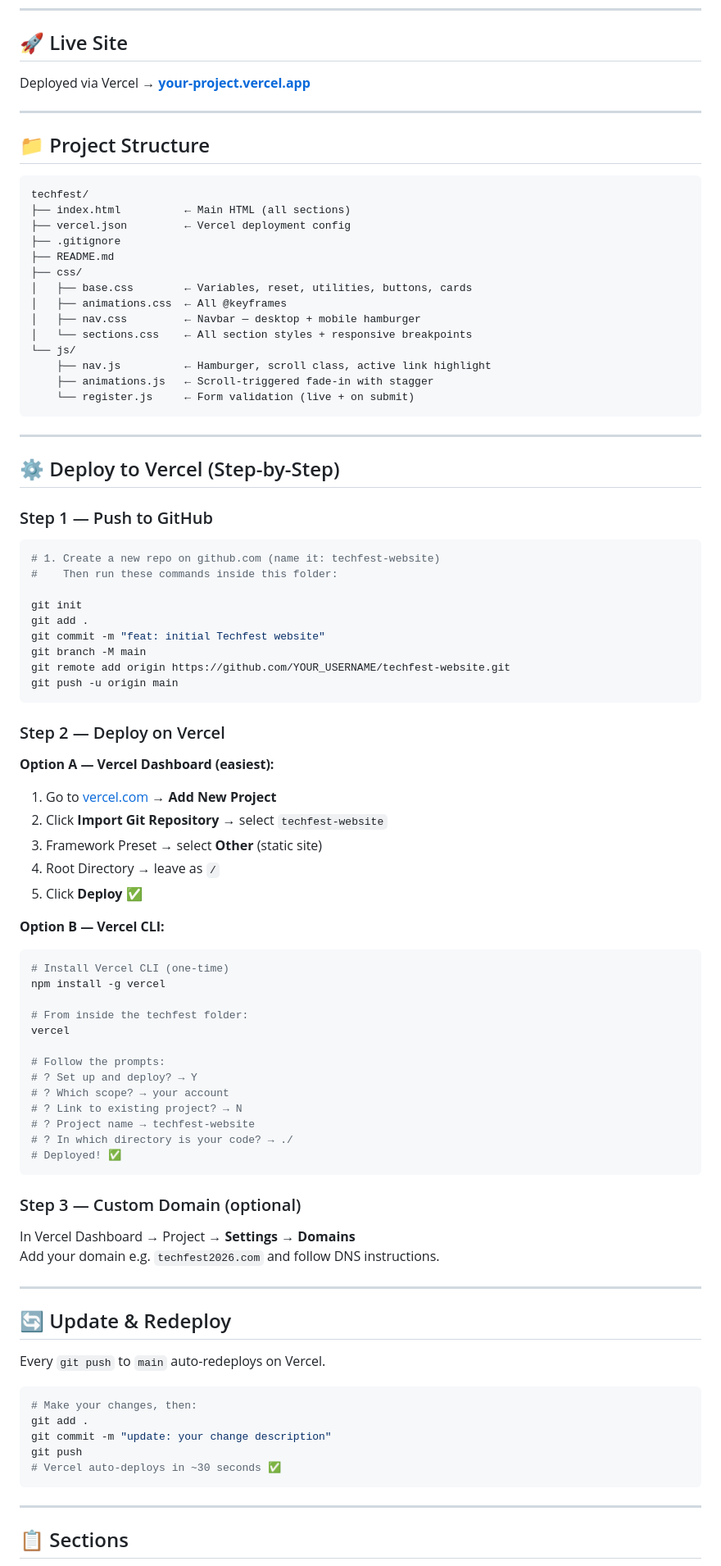
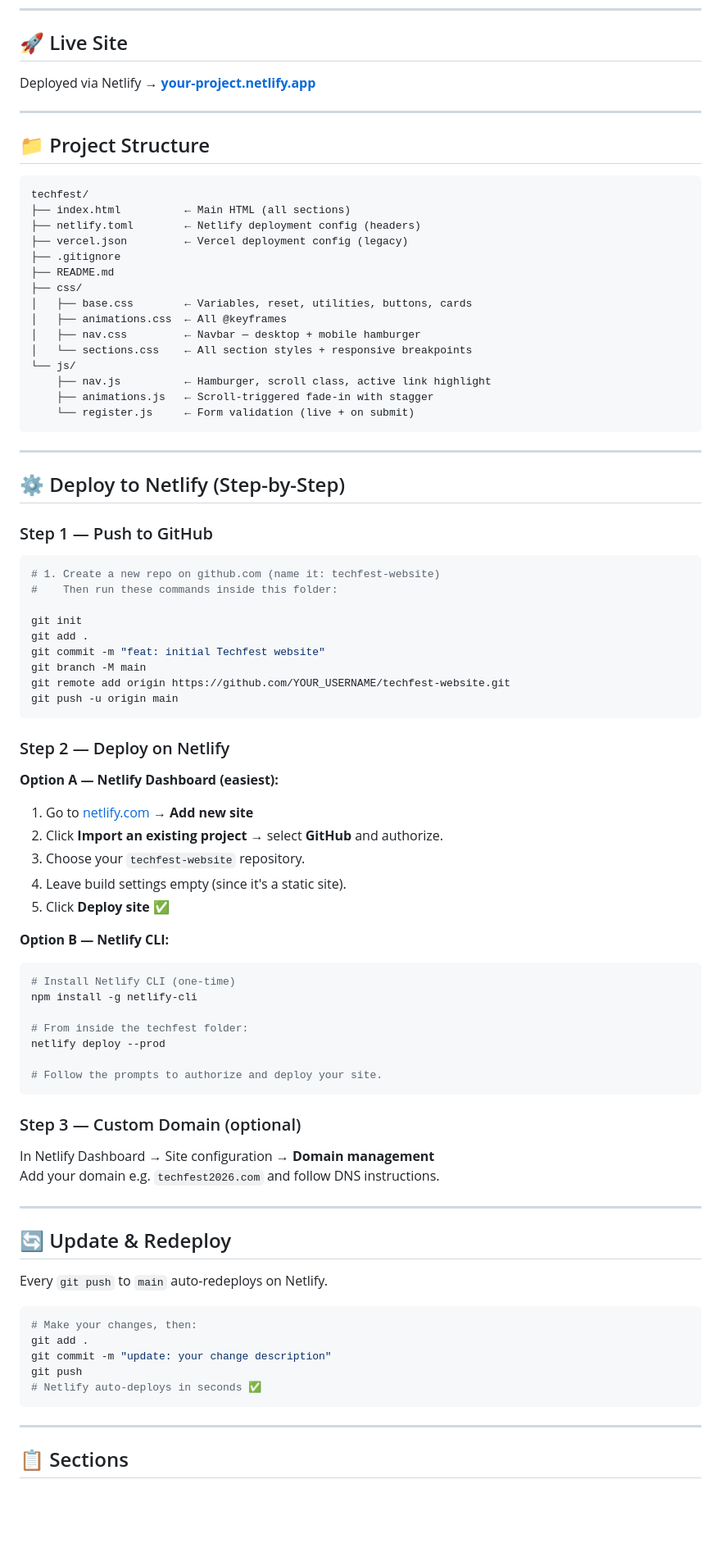
Before and after one commit to mohitsharma1305/Cyborg-Themed-Landing-Page-Development-Techfest, a Markdown page: README.md, the part around the change. Shown at 82% size. Rendered like a GitHub page; blank space fills up the shorter version.

````diff
--- a/README.md
+++ b/README.md
@@ -7,16 +7,17 @@
 
 ## 🚀 Live Site
 
-Deployed via Vercel → **[your-project.vercel.app](https://your-project.vercel.app)**
+Deployed via Netlify → **[your-project.netlify.app](https://your-project.netlify.app)**
 
 ---
 
 ## 📁 Project Structure
 
-```
+```text
 techfest/
 ├── index.html          ← Main HTML (all sections)
-├── vercel.json         ← Vercel deployment config
+├── netlify.toml        ← Netlify deployment config (headers)
+├── vercel.json         ← Vercel deployment config (legacy)
 ├── .gitignore
 ├── README.md
 ├── css/
@@ -32,7 +33,7 @@ techfest/
 
 ---
 
-## ⚙️ Deploy to Vercel (Step-by-Step)
+## ⚙️ Deploy to Netlify (Step-by-Step)
 
 ### Step 1 — Push to GitHub
 
@@ -48,49 +49,43 @@ git remote add origin https://github.com/YOUR_USERNAME/techfest-website.git
 git push -u origin main
 ```
 
-### Step 2 — Deploy on Vercel
+### Step 2 — Deploy on Netlify
 
-**Option A — Vercel Dashboard (easiest):**
-1. Go to [vercel.com](https://vercel.com) → **Add New Project**
-2. Click **Import Git Repository** → select `techfest-website`
-3. Framework Preset → select **Other** (static site)
-4. Root Directory → leave as `/`
-5. Click **Deploy** ✅
+**Option A — Netlify Dashboard (easiest):**
+1. Go to [netlify.com](https://netlify.com) → **Add new site**
+2. Click **Import an existing project** → select **GitHub** and authorize.
+3. Choose your `techfest-website` repository.
+4. Leave build settings empty (since it's a static site).
+5. Click **Deploy site** ✅
 
-**Option B — Vercel CLI:**
+**Option B — Netlify CLI:**
 ```bash
-# Install Vercel CLI (one-time)
-npm install -g vercel
+# Install Netlify CLI (one-time)
+npm install -g netlify-cli
 
 # From inside the techfest folder:
-vercel
+netlify deploy --prod
 
-# Follow the prompts:
-# ? Set up and deploy? → Y
-# ? Which scope? → your account
-# ? Link to existing project? → N
-# ? Project name → techfest-website
-# ? In which directory is your code? → ./
-# Deployed! ✅
+# Follow the prompts to authorize and deploy your site.
 ```
 
 ### Step 3 — Custom Domain (optional)
 
-In Vercel Dashboard → Project → **Settings → Domains**
+In Netlify Dashboard → Site configuration → **Domain management**
 Add your domain e.g. `techfest2026.com` and follow DNS instructions.
 
 ---
 
 ## 🔄 Update & Redeploy
 
-Every `git push` to `main` auto-redeploys on Vercel.
+Every `git push` to `main` auto-redeploys on Netlify.
 
 ```bash
 # Make your changes, then:
 git add .
 git commit -m "update: your change description"
 git push
-# Vercel auto-deploys in ~30 seconds ✅
+# Netlify auto-deploys in seconds ✅
 ```
 
 ---
````
